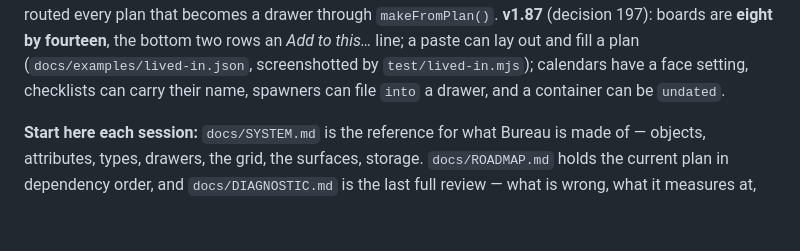
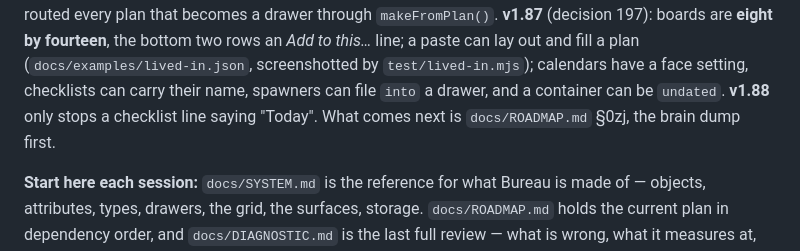
Before and after one commit to StarrySidekick/Bureau, a Markdown page: CLAUDE.md, the part around the change. GitHub-like rendering; blank space fills up the shorter version.

```diff
--- a/CLAUDE.md
+++ b/CLAUDE.md
@@ -59,7 +59,8 @@ becomes a drawer through `makeFromPlan()`. **v1.87** (decision 197): boards are
 **eight by fourteen**, the bottom two rows an *Add to this…* line; a paste can
 lay out and fill a plan (`docs/examples/lived-in.json`, screenshotted by
 `test/lived-in.mjs`); calendars have a face setting, checklists can carry their
-name, spawners can file `into` a drawer, and a container can be `undated`.
+name, spawners can file `into` a drawer, and a container can be `undated`. **v1.88** only stops a checklist line saying "Today". What comes next
+is `docs/ROADMAP.md` §0zj, the brain dump first.
 
 **Start here each session:** `docs/SYSTEM.md` is the reference for what Bureau is
 made of — objects, attributes, types, drawers, the grid, the surfaces, storage.
```
Also changed, not shown: docs/ROADMAP.md (+39 -0 lines).
